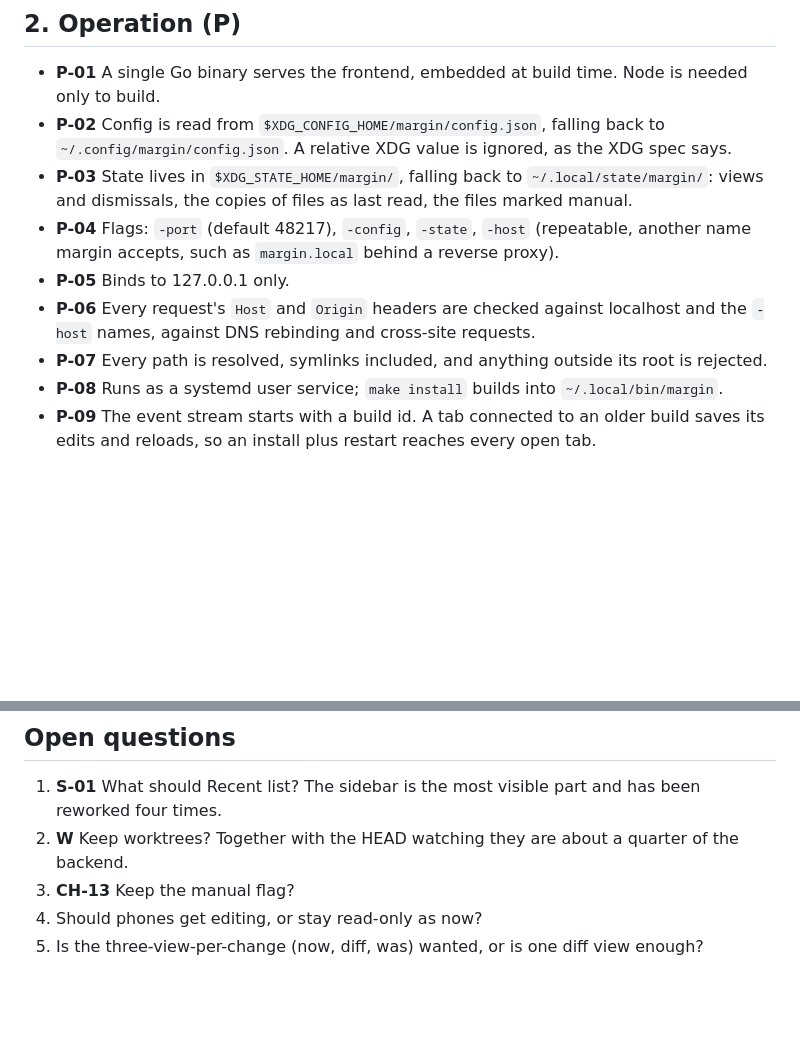
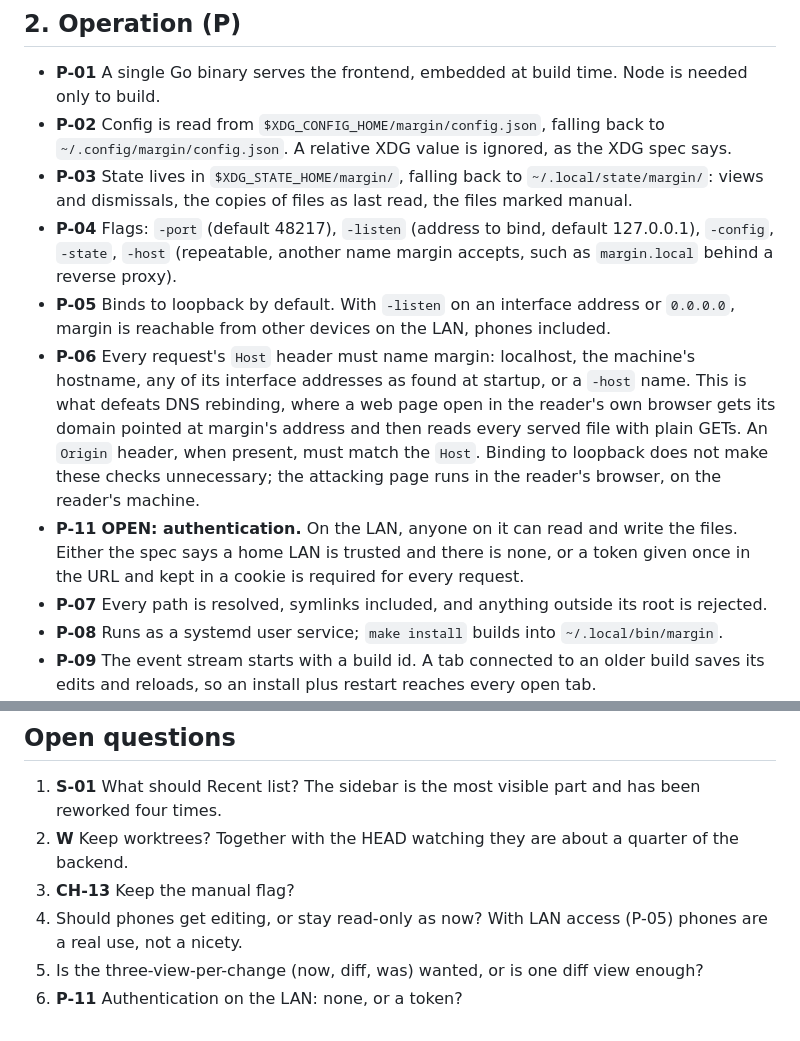
Before and after one commit to TheLudd/margin, a Markdown page: spec.md, 2 parts joined by grey strips. Rendered like a GitHub page; blank space fills up the shorter version.

Commit message:
docs(spec): reach margin from the LAN, keep the host check
Opening margin to other devices changes the bind address and what the host
check must accept. The check itself stays: it is what stops a page in the
reader's own browser from reading every served file through DNS rebinding,
and that page is on the reader's machine whether margin binds to loopback or
not. Whether the LAN needs authentication is left open.

```diff
--- a/spec.md
+++ b/spec.md
@@ -24,9 +24,10 @@ margin is a local, always-running service for reading the markdown files in a se
 - **P-01** A single Go binary serves the frontend, embedded at build time. Node is needed only to build.
 - **P-02** Config is read from `$XDG_CONFIG_HOME/margin/config.json`, falling back to `~/.config/margin/config.json`. A relative XDG value is ignored, as the XDG spec says.
 - **P-03** State lives in `$XDG_STATE_HOME/margin/`, falling back to `~/.local/state/margin/`: views and dismissals, the copies of files as last read, the files marked manual.
-- **P-04** Flags: `-port` (default 48217), `-config`, `-state`, `-host` (repeatable, another name margin accepts, such as `margin.local` behind a reverse proxy).
-- **P-05** Binds to 127.0.0.1 only.
-- **P-06** Every request's `Host` and `Origin` headers are checked against localhost and the `-host` names, against DNS rebinding and cross-site requests.
+- **P-04** Flags: `-port` (default 48217), `-listen` (address to bind, default 127.0.0.1), `-config`, `-state`, `-host` (repeatable, another name margin accepts, such as `margin.local` behind a reverse proxy).
+- **P-05** Binds to loopback by default. With `-listen` on an interface address or `0.0.0.0`, margin is reachable from other devices on the LAN, phones included.
+- **P-06** Every request's `Host` header must name margin: localhost, the machine's hostname, any of its interface addresses as found at startup, or a `-host` name. This is what defeats DNS rebinding, where a web page open in the reader's own browser gets its domain pointed at margin's address and then reads every served file with plain GETs. An `Origin` header, when present, must match the `Host`. Binding to loopback does not make these checks unnecessary; the attacking page runs in the reader's browser, on the reader's machine.
+- **P-11** **OPEN: authentication.** On the LAN, anyone on it can read and write the files. Either the spec says a home LAN is trusted and there is none, or a token given once in the URL and kept in a cookie is required for every request.
 - **P-07** Every path is resolved, symlinks included, and anything outside its root is rejected.
 - **P-08** Runs as a systemd user service; `make install` builds into `~/.local/bin/margin`.
 - **P-09** The event stream starts with a build id. A tab connected to an older build saves its edits and reloads, so an install plus restart reaches every open tab.
@@ -230,5 +231,6 @@ A general rule, then its instances: no state change moves any element that didn'
 1. **S-01** What should Recent list? The sidebar is the most visible part and has been reworked four times.
 2. **W** Keep worktrees? Together with the HEAD watching they are about a quarter of the backend.
 3. **CH-13** Keep the manual flag?
-4. Should phones get editing, or stay read-only as now?
+4. Should phones get editing, or stay read-only as now? With LAN access (P-05) phones are a real use, not a nicety.
 5. Is the three-view-per-change (now, diff, was) wanted, or is one diff view enough?
+6. **P-11** Authentication on the LAN: none, or a token?
```
